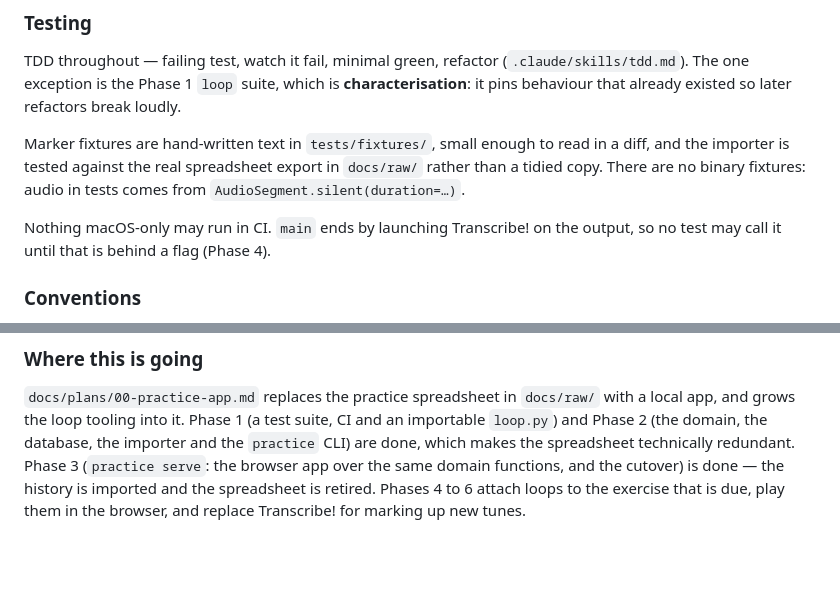
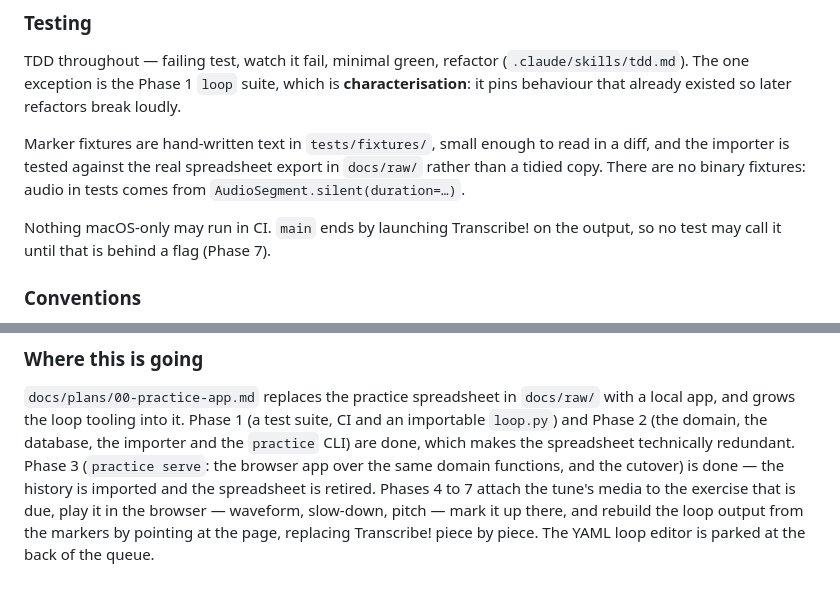
Before and after one commit to gotofritz/music-tools, a Markdown page: README.md, 2 parts joined by grey strips. Drawn GitHub-style; blank space fills up the shorter version.

Commit message:
docs: point README and initial-context at the new phase numbering

```diff
--- a/README.md
+++ b/README.md
@@ -159,7 +159,7 @@ in a diff, and the importer is tested against the real spreadsheet export in
 tests comes from `AudioSegment.silent(duration=…)`.
 
 Nothing macOS-only may run in CI. `main` ends by launching Transcribe! on the
-output, so no test may call it until that is behind a flag (Phase 4).
+output, so no test may call it until that is behind a flag (Phase 7).
 
 ### Conventions
 
@@ -178,6 +178,8 @@ and an importable `loop.py`) and Phase 2 (the domain, the database, the importer
 and the `practice` CLI) are done, which makes the spreadsheet technically
 redundant. Phase 3 (`practice serve`: the
 browser app over the same domain functions, and the cutover) is done — the
-history is imported and the spreadsheet is retired. Phases 4 to 6 attach loops
-to the exercise that is due, play them in the browser, and replace Transcribe!
-for marking up new tunes.
+history is imported and the spreadsheet is retired. Phases 4 to 7 attach the
+tune's media to the exercise that is due, play it in the browser — waveform,
+slow-down, pitch — mark it up there, and rebuild the loop output from the
+markers by pointing at the page, replacing Transcribe! piece by piece. The
+YAML loop editor is parked at the back of the queue.
```
Also changed, not shown: docs/initial-context.md (+11 -7 lines).
